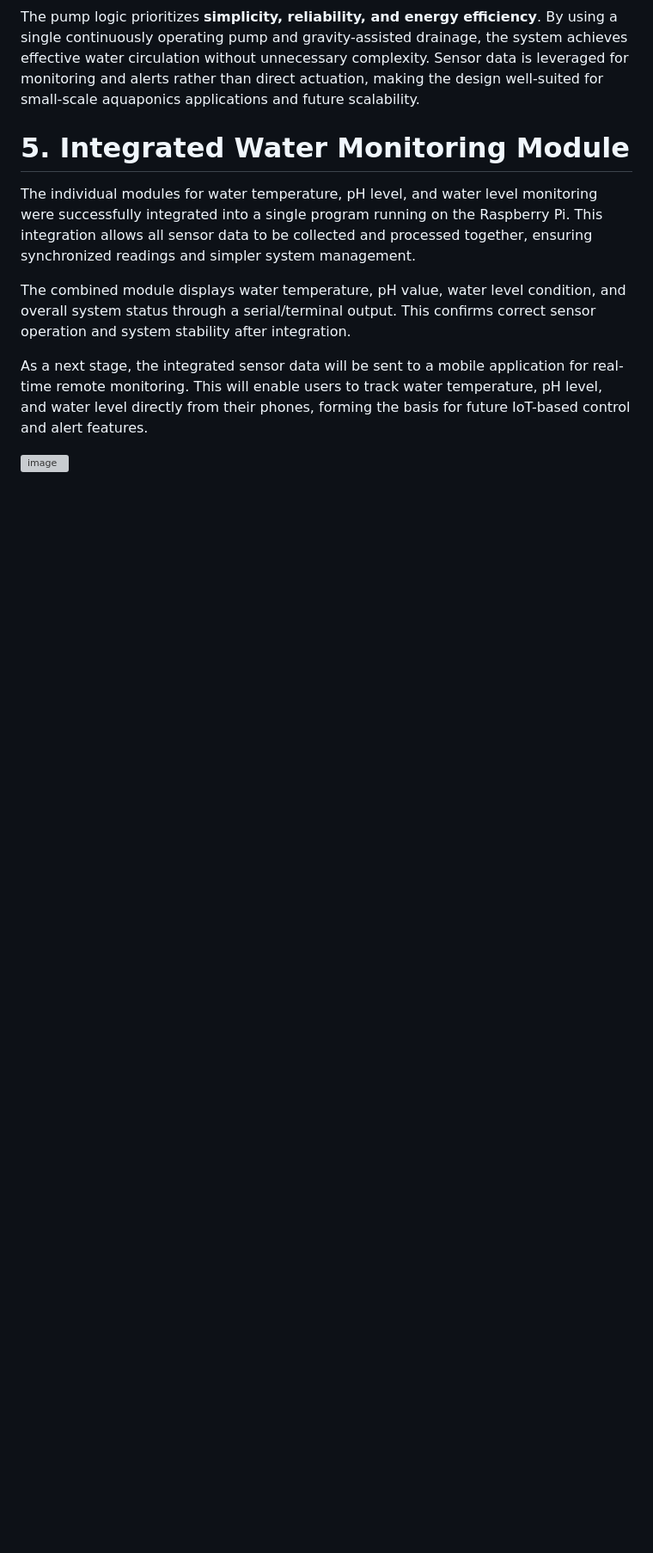
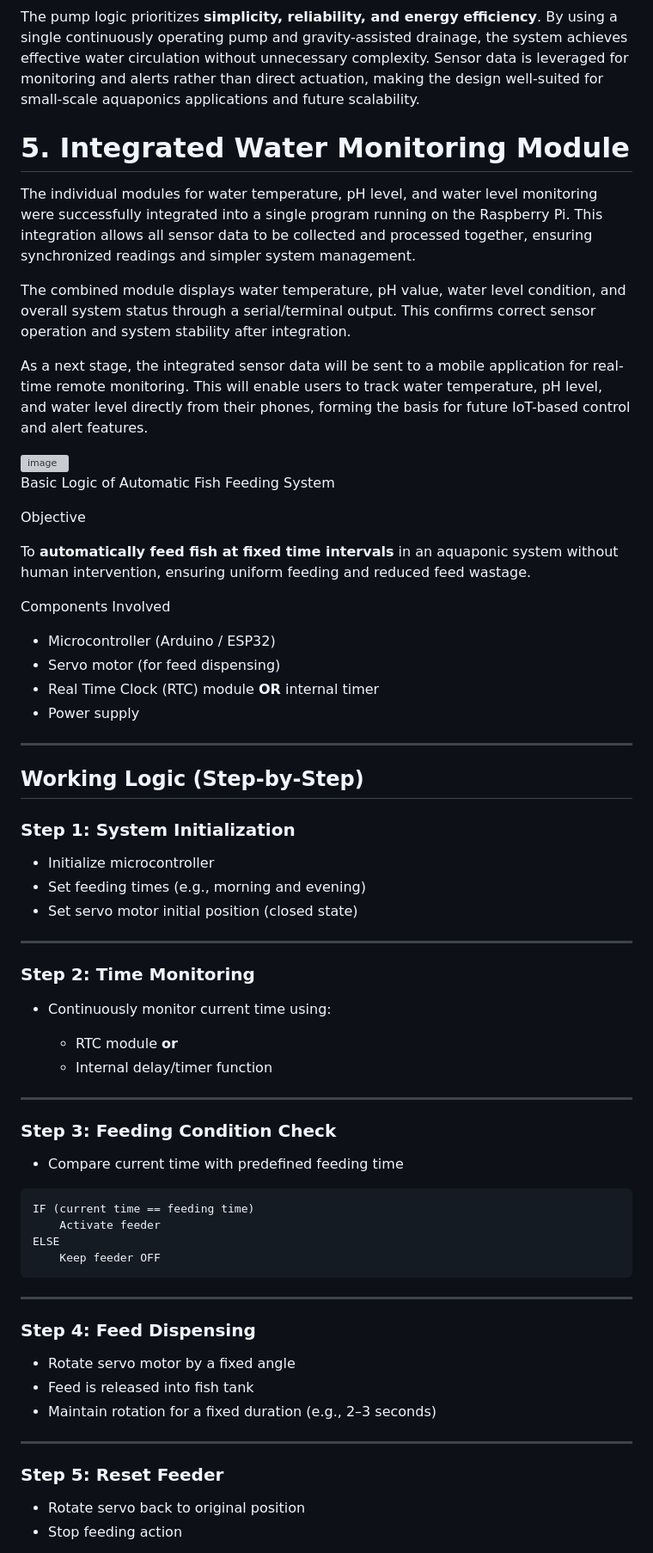
Before and after one commit to Nivedita-Suresh/aquaponics_app, a Markdown page: documentation.md, the part around one of its changes. Shown at 86% size. GitHub-like rendering; blank space fills up the shorter version; grey boxes are pictures that could not be loaded.

````diff
--- a/documentation.md
+++ b/documentation.md
@@ -160,3 +160,65 @@ The combined module displays water temperature, pH value, water level condition,
 As a next stage, the integrated sensor data will be sent to a mobile application for real-time remote monitoring. This will enable users to track water temperature, pH level, and water level directly from their phones, forming the basis for future IoT-based control and alert features.
 
 <img width="754" height="547" alt="image" src="https://github.com/user-attachments/assets/44a43a8c-f42c-4cd1-b724-08713bcc29f7" />
+
+
+ Basic Logic of Automatic Fish Feeding System
+
+ Objective
+
+To **automatically feed fish at fixed time intervals** in an aquaponic system without human intervention, ensuring uniform feeding and reduced feed wastage.
+
+ Components Involved
+
+* Microcontroller (Arduino / ESP32)
+* Servo motor (for feed dispensing)
+* Real Time Clock (RTC) module **OR** internal timer
+* Power supply
+
+---
+
+## Working Logic (Step-by-Step)
+
+### Step 1: System Initialization
+
+* Initialize microcontroller
+* Set feeding times (e.g., morning and evening)
+* Set servo motor initial position (closed state)
+
+---
+
+### Step 2: Time Monitoring
+
+* Continuously monitor current time using:
+
+  * RTC module **or**
+  * Internal delay/timer function
+
+---
+
+### Step 3: Feeding Condition Check
+
+* Compare current time with predefined feeding time
+
+```
+IF (current time == feeding time)
+    Activate feeder
+ELSE
+    Keep feeder OFF
+```
+
+---
+
+### Step 4: Feed Dispensing
+
+* Rotate servo motor by a fixed angle
+* Feed is released into fish tank
+* Maintain rotation for a fixed duration (e.g., 2–3 seconds)
+
+---
+
+### Step 5: Reset Feeder
+
+* Rotate servo back to original position
+* Stop feeding action
+
````
Also changed, not shown: other parts of documentation.md (+40 -0 lines).
